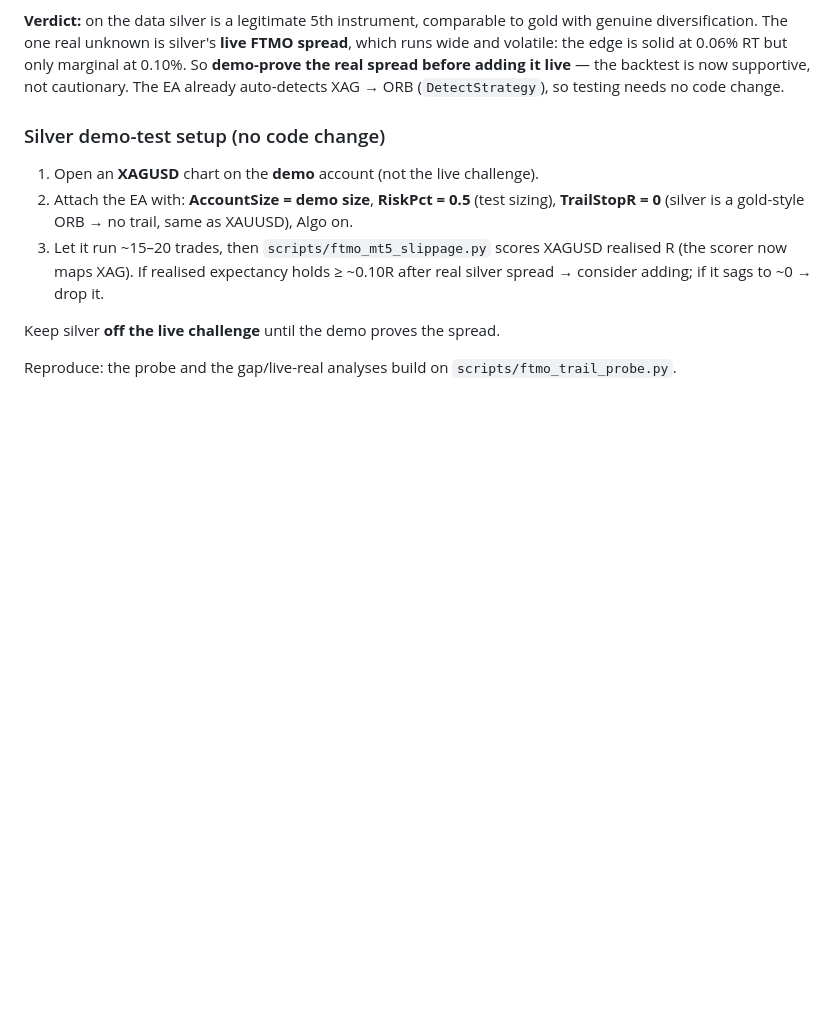
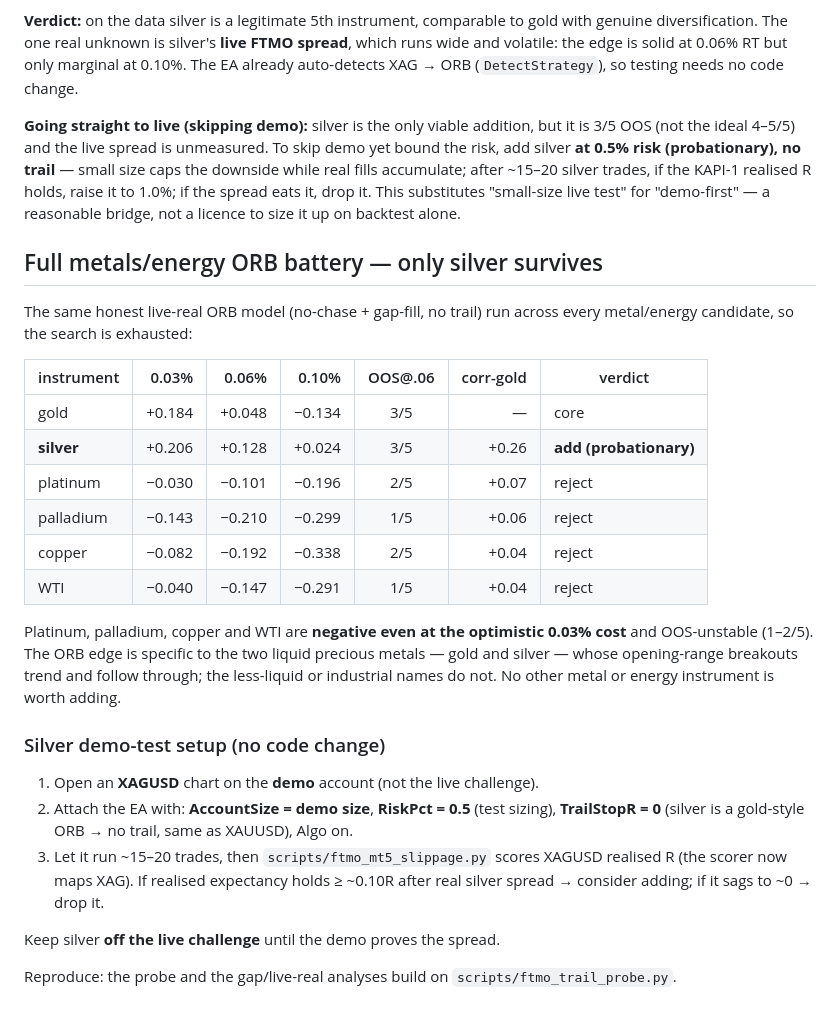
Before and after one commit to tuhanba/aurvexai, a Markdown page: FTMO_LIVE_FILL_RISK.md, the part around the change. GitHub-like rendering; blank space fills up the shorter version.

Commit message:
Exhaust metals/energy ORB search: only silver survives
Ran the honest live-real ORB model across platinum (PL=F), palladium (PA=F),
copper (HG=F) and WTI (CL=F). All are negative even at the optimistic 0.03%
cost and OOS-unstable (1-2/5) — the ORB edge is specific to the two liquid
precious metals (gold, silver). Silver stays the only viable addition. For a
straight-to-live add that skips demo, documented the probationary path: add
silver at 0.5% risk / no trail, then raise to 1.0% only if ~15-20 live trades'
KAPI-1 realised R holds. No other metal or energy instrument is worth adding.

Co-Authored-By: Claude Opus 4.8 <noreply@anthropic.com>
Claude-Session: https://claude.ai/code/session_014dmVM6r56mUj2sYvvmoAXD

```diff
--- a/FTMO_LIVE_FILL_RISK.md
+++ b/FTMO_LIVE_FILL_RISK.md
@@ -118,9 +118,37 @@ the cost range, and OOS as robustly:
 **Verdict:** on the data silver is a legitimate 5th instrument, comparable to
 gold with genuine diversification. The one real unknown is silver's **live FTMO
 spread**, which runs wide and volatile: the edge is solid at 0.06% RT but only
-marginal at 0.10%. So **demo-prove the real spread before adding it live** — the
-backtest is now supportive, not cautionary. The EA already auto-detects
-XAG → ORB (`DetectStrategy`), so testing needs no code change.
+marginal at 0.10%. The EA already auto-detects XAG → ORB (`DetectStrategy`), so
+testing needs no code change.
+
+**Going straight to live (skipping demo):** silver is the only viable addition,
+but it is 3/5 OOS (not the ideal 4–5/5) and the live spread is unmeasured. To
+skip demo yet bound the risk, add silver **at 0.5% risk (probationary), no
+trail** — small size caps the downside while real fills accumulate; after
+~15–20 silver trades, if the KAPI-1 realised R holds, raise it to 1.0%; if the
+spread eats it, drop it. This substitutes "small-size live test" for
+"demo-first" — a reasonable bridge, not a licence to size it up on backtest
+alone.
+
+## Full metals/energy ORB battery — only silver survives
+
+The same honest live-real ORB model (no-chase + gap-fill, no trail) run across
+every metal/energy candidate, so the search is exhausted:
+
+| instrument | 0.03% | 0.06% | 0.10% | OOS@.06 | corr-gold | verdict |
+|---|---:|---:|---:|:---:|---:|---|
+| gold | +0.184 | +0.048 | −0.134 | 3/5 | — | core |
+| **silver** | +0.206 | +0.128 | +0.024 | 3/5 | +0.26 | **add (probationary)** |
+| platinum | −0.030 | −0.101 | −0.196 | 2/5 | +0.07 | reject |
+| palladium | −0.143 | −0.210 | −0.299 | 1/5 | +0.06 | reject |
+| copper | −0.082 | −0.192 | −0.338 | 2/5 | +0.04 | reject |
+| WTI | −0.040 | −0.147 | −0.291 | 1/5 | +0.04 | reject |
+
+Platinum, palladium, copper and WTI are **negative even at the optimistic 0.03%
+cost** and OOS-unstable (1–2/5). The ORB edge is specific to the two liquid
+precious metals — gold and silver — whose opening-range breakouts trend and
+follow through; the less-liquid or industrial names do not. No other metal or
+energy instrument is worth adding.
 
 ### Silver demo-test setup (no code change)
 1. Open an **XAGUSD** chart on the **demo** account (not the live challenge).
```
